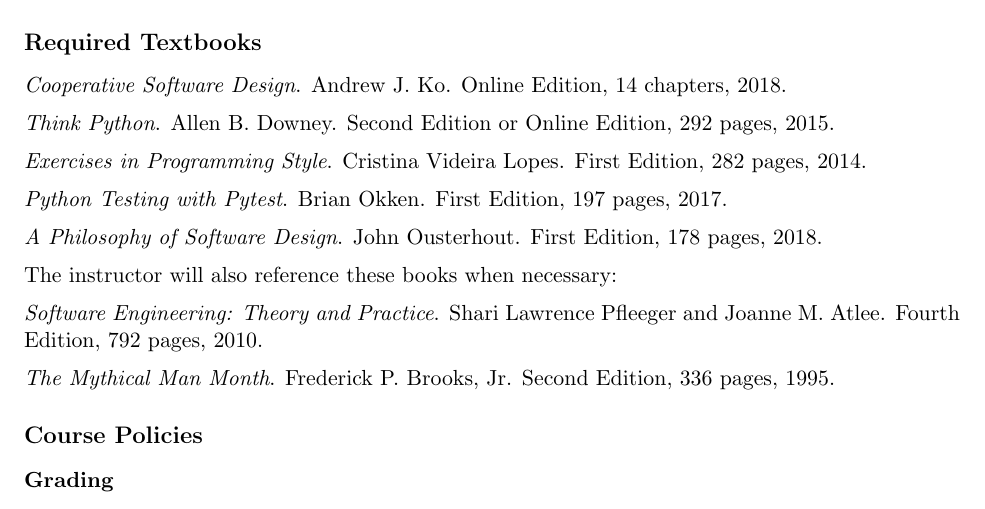
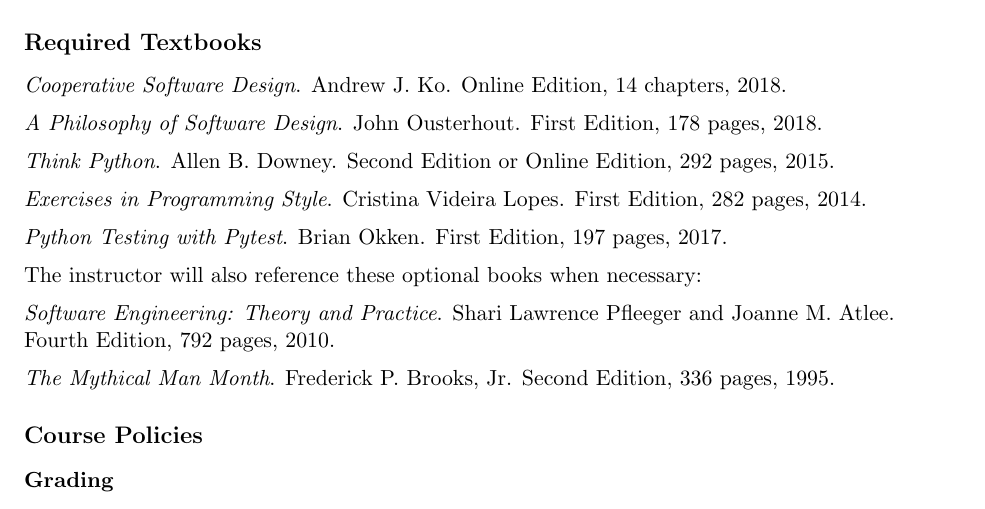
Before and after one commit to Allegheny-Computer-Science-203-S2019/cs203-S2019-syllabus, a LaTeX document (cs203S2019_syllabus.tex): part of page 2 of 5, cut so that both start at the same text. Compiled offline with pdfLaTeX.

Commit message:
Move around books in cs203S2019_syllabus's listing.

```diff
--- a/cs203S2019_syllabus.tex
+++ b/cs203S2019_syllabus.tex
@@ -165,6 +165,11 @@
 %
 \vspace*{.5em}
 
+\noindent{\em A Philosophy of Software Design}. John Ousterhout.
+First Edition, 178 pages, 2018.
+%
+\vspace*{.5em}
+
 \noindent{\em Think Python}. Allen B. Downey.
 Second Edition or Online Edition, 292 pages, 2015.
 %
@@ -180,17 +185,12 @@
 %
 \vspace*{.5em}
 
-\noindent{\em A Philosophy of Software Design}. John Ousterhout.
-First Edition, 178 pages, 2018.
+\noindent
+The instructor will also reference these optional books when necessary:
 %
 \vspace*{.5em}
 
-\noindent
-The instructor will also reference these books when necessary:
-%
-\vspace*{.5em}
-
-\noindent{\em Software Engineering: Theory and Practice}. Shari Lawrence Pfleeger and Joanne M. Atlee.
+\noindent{\em Software Engineering: Theory and Practice}. Shari Lawrence Pfleeger and Joanne M. Atlee.\\
 Fourth Edition, 792 pages, 2010.
 %
 \vspace*{.5em}
```
